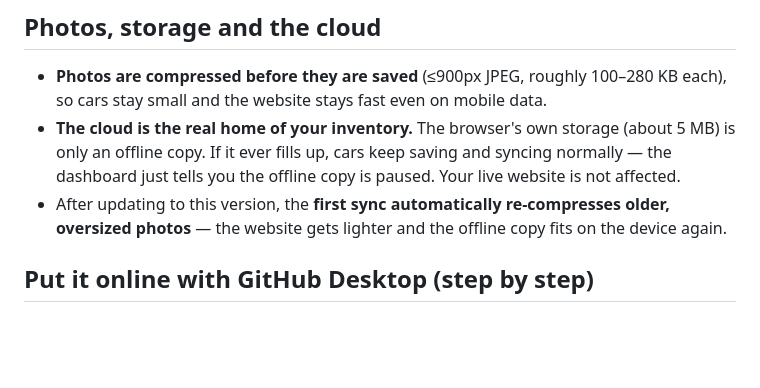
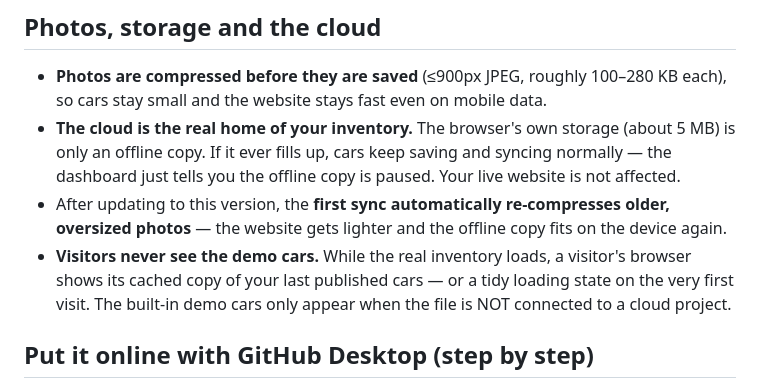
Before and after one commit to sudifenty/cheap-motors9, a Markdown page: README.md, the part around the change. GitHub-like rendering; blank space fills up the shorter version.

Commit message:
README: visitors see cached cars or a loading state, never the demos

```diff
--- a/README.md
+++ b/README.md
@@ -27,6 +27,10 @@ browser (≤900px JPEG, about 100–280 KB each, up to 6 per car).
 - After updating to this version, the **first sync automatically
   re-compresses older, oversized photos** — the website gets lighter and
   the offline copy fits on the device again.
+- **Visitors never see the demo cars.** While the real inventory loads,
+  a visitor's browser shows its cached copy of your last published cars —
+  or a tidy loading state on the very first visit. The built-in demo cars
+  only appear when the file is NOT connected to a cloud project.
 
 ## Put it online with GitHub Desktop (step by step)
 
```
